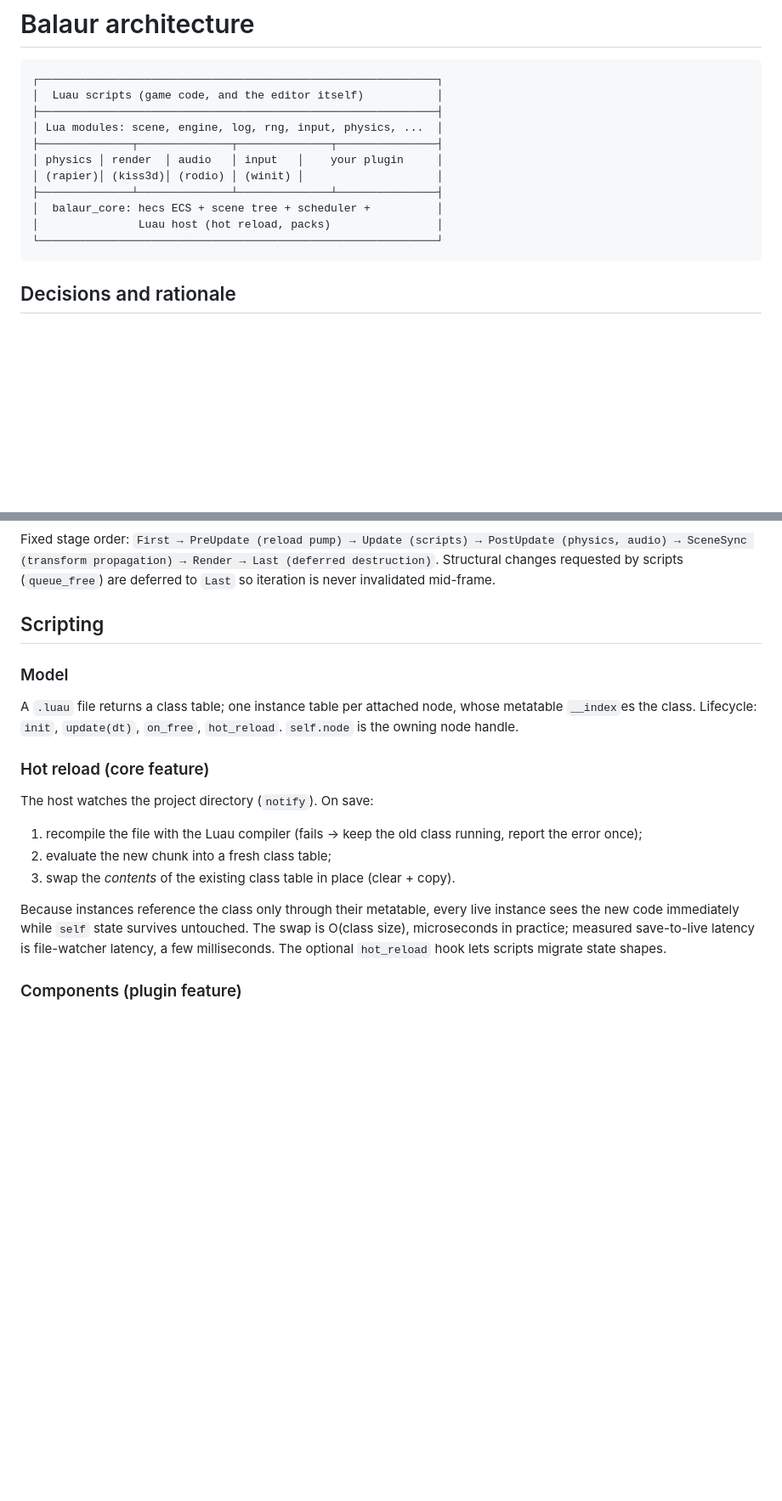
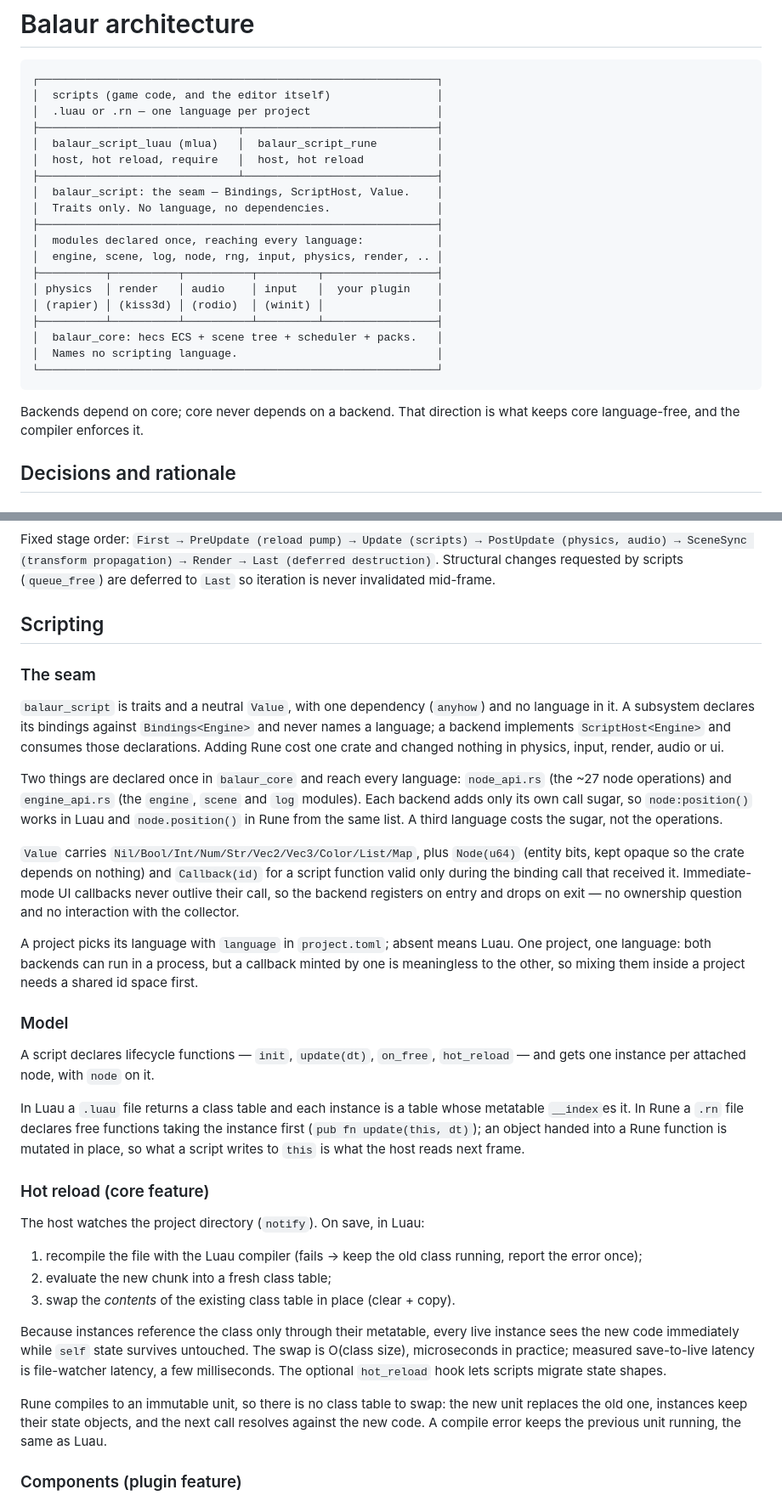
Before and after one commit to balaurengine/balaur, a Markdown page: ARCHITECTURE.md, 2 parts joined by grey strips. Shown at 85% size. Rendered like a GitHub page; blank space fills up the shorter version.

````diff
--- a/ARCHITECTURE.md
+++ b/ARCHITECTURE.md
@@ -2,17 +2,28 @@
 
 ```
 ┌────────────────────────────────────────────────────────────┐
-│  Luau scripts (game code, and the editor itself)           │
+│  scripts (game code, and the editor itself)                │
+│  .luau or .rn — one language per project                   │
+├──────────────────────────────┬─────────────────────────────┤
+│  balaur_script_luau (mlua)   │  balaur_script_rune         │
+│  host, hot reload, require   │  host, hot reload           │
+├──────────────────────────────┴─────────────────────────────┤
+│  balaur_script: the seam — Bindings, ScriptHost, Value.    │
+│  Traits only. No language, no dependencies.                │
 ├────────────────────────────────────────────────────────────┤
-│ Lua modules: scene, engine, log, rng, input, physics, ...  │
-├──────────────┬──────────────┬──────────────┬───────────────┤
-│ physics │ render  │ audio   │ input   │    your plugin     │
-│ (rapier)│ (kiss3d)│ (rodio) │ (winit) │                    │
-├──────────────┴──────────────┴──────────────┴───────────────┤
-│  balaur_core: hecs ECS + scene tree + scheduler +          │
-│               Luau host (hot reload, packs)                │
+│  modules declared once, reaching every language:           │
+│  engine, scene, log, node, rng, input, physics, render, .. │
+├──────────┬──────────┬──────────┬─────────┬─────────────────┤
+│ physics  │ render   │ audio    │ input   │  your plugin    │
+│ (rapier) │ (kiss3d) │ (rodio)  │ (winit) │                 │
+├──────────┴──────────┴──────────┴─────────┴─────────────────┤
+│  balaur_core: hecs ECS + scene tree + scheduler + packs.   │
+│  Names no scripting language.                              │
 └────────────────────────────────────────────────────────────┘
 ```
+
+Backends depend on core; core never depends on a backend. That direction is
+what keeps core language-free, and the compiler enforces it.
 
 ## Decisions and rationale
 
@@ -57,15 +68,46 @@ mid-frame.
 
 ## Scripting
 
+### The seam
+
+`balaur_script` is traits and a neutral `Value`, with one dependency
+(`anyhow`) and no language in it. A subsystem declares its bindings against
+`Bindings<Engine>` and never names a language; a backend implements
+`ScriptHost<Engine>` and consumes those declarations. Adding Rune cost one
+crate and changed nothing in physics, input, render, audio or ui.
+
+Two things are declared once in `balaur_core` and reach every language:
+`node_api.rs` (the ~27 node operations) and `engine_api.rs` (the `engine`,
+`scene` and `log` modules). Each backend adds only its own call sugar, so
+`node:position()` works in Luau and `node.position()` in Rune from the same
+list. A third language costs the sugar, not the operations.
+
+`Value` carries `Nil/Bool/Int/Num/Str/Vec2/Vec3/Color/List/Map`, plus
+`Node(u64)` (entity bits, kept opaque so the crate depends on nothing) and
+`Callback(id)` for a script function valid only during the binding call that
+received it. Immediate-mode UI callbacks never outlive their call, so the
+backend registers on entry and drops on exit — no ownership question and no
+interaction with the collector.
+
+A project picks its language with `language` in `project.toml`; absent means
+Luau. One project, one language: both backends can run in a process, but a
+callback minted by one is meaningless to the other, so mixing them inside a
+project needs a shared id space first.
+
 ### Model
 
-A `.luau` file returns a class table; one instance table per attached node,
-whose metatable `__index`es the class. Lifecycle: `init`, `update(dt)`,
-`on_free`, `hot_reload`. `self.node` is the owning node handle.
+A script declares lifecycle functions — `init`, `update(dt)`, `on_free`,
+`hot_reload` — and gets one instance per attached node, with `node` on it.
+
+In Luau a `.luau` file returns a class table and each instance is a table
+whose metatable `__index`es it. In Rune a `.rn` file declares free functions
+taking the instance first (`pub fn update(this, dt)`); an object handed into a
+Rune function is mutated in place, so what a script writes to `this` is what
+the host reads next frame.
 
 ### Hot reload (core feature)
 
-The host watches the project directory (`notify`). On save:
+The host watches the project directory (`notify`). On save, in Luau:
 
 1. recompile the file with the Luau compiler (fails → keep the old class
    running, report the error once);
@@ -77,6 +119,11 @@ live instance sees the new code immediately while `self` state survives
 untouched. The swap is O(class size), microseconds in practice; measured
 save-to-live latency is file-watcher latency, a few milliseconds. The
 optional `hot_reload` hook lets scripts migrate state shapes.
+
+Rune compiles to an immutable unit, so there is no class table to swap: the
+new unit replaces the old one, instances keep their state objects, and the
+next call resolves against the new code. A compile error keeps the previous
+unit running, the same as Luau.
 
 ### Components (plugin feature)
 
````
Also changed, not shown: other parts of ARCHITECTURE.md (+7 -7 lines), README.md (+29 -9 lines).
